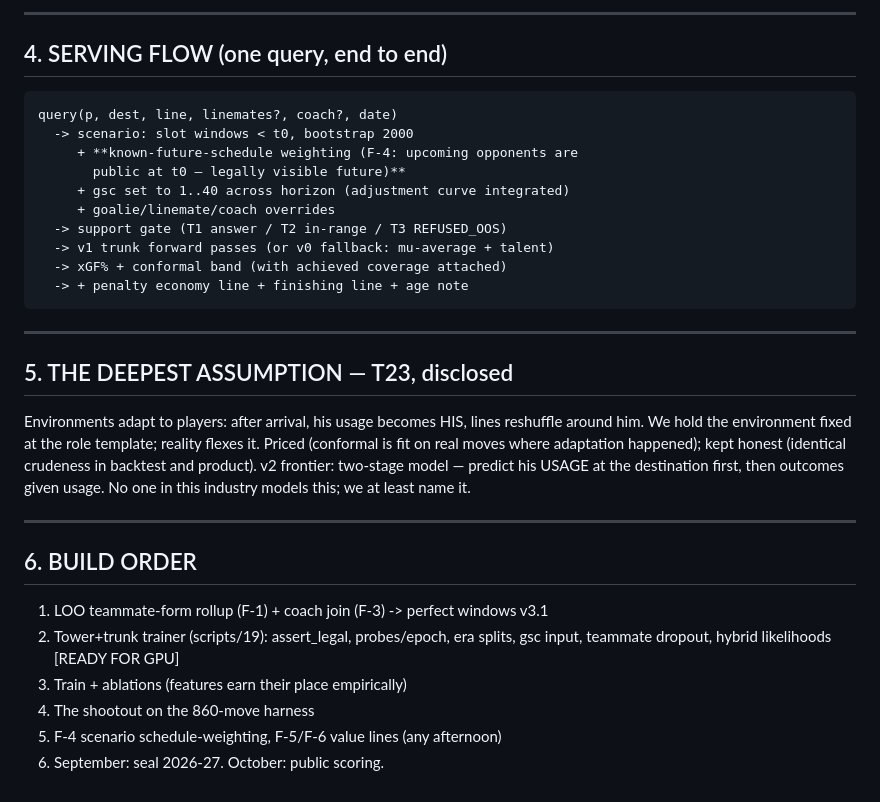
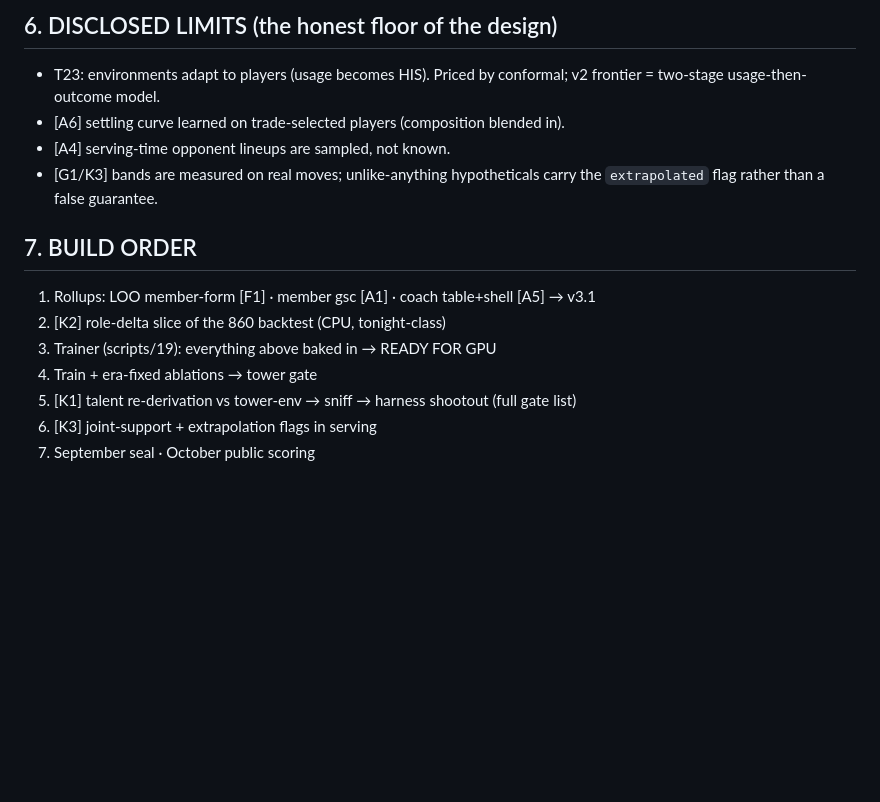
Before and after one commit to OPTBOTdev/OPTBOTSPORTS, a Markdown page: docs/ARCHITECTURE_PLAN.md, the part around one of its changes. GitHub-like rendering; blank space fills up the shorter version.

```diff
--- a/docs/ARCHITECTURE_PLAN.md
+++ b/docs/ARCHITECTURE_PLAN.md
@@ -80,38 +94,19 @@ Loses => v0 ships; B iterates. The company never depends on the net.
 
----
+## 6. DISCLOSED LIMITS (the honest floor of the design)
 
-## 4. SERVING FLOW (one query, end to end)
+- T23: environments adapt to players (usage becomes HIS). Priced by conformal;
+  v2 frontier = two-stage usage-then-outcome model.
+- [A6] settling curve learned on trade-selected players (composition blended in).
+- [A4] serving-time opponent lineups are sampled, not known.
+- [G1/K3] bands are measured on real moves; unlike-anything hypotheticals carry
+  the `extrapolated` flag rather than a false guarantee.
 
-    query(p, dest, line, linemates?, coach?, date)
-      -> scenario: slot windows < t0, bootstrap 2000
-         + **known-future-schedule weighting (F-4: upcoming opponents are
-           public at t0 — legally visible future)**
-         + gsc set to 1..40 across horizon (adjustment curve integrated)
-         + goalie/linemate/coach overrides
-      -> support gate (T1 answer / T2 in-range / T3 REFUSED_OOS)
-      -> v1 trunk forward passes (or v0 fallback: mu-average + talent)
-      -> xGF% + conformal band (with achieved coverage attached)
-      -> + penalty economy line + finishing line + age note
+## 7. BUILD ORDER
 
----
-
-## 5. THE DEEPEST ASSUMPTION — T23, disclosed
-
-Environments adapt to players: after arrival, his usage becomes HIS, lines
-reshuffle around him. We hold the environment fixed at the role template; reality
-flexes it. Priced (conformal is fit on real moves where adaptation happened);
-kept honest (identical crudeness in backtest and product). v2 frontier: two-stage
-model — predict his USAGE at the destination first, then outcomes given usage.
-No one in this industry models this; we at least name it.
-
----
-
-## 6. BUILD ORDER
-
-1. LOO teammate-form rollup (F-1) + coach join (F-3) -> perfect windows v3.1
-2. Tower+trunk trainer (scripts/19): assert_legal, probes/epoch, era splits,
-   gsc input, teammate dropout, hybrid likelihoods  [READY FOR GPU]
-3. Train + ablations (features earn their place empirically)
-4. The shootout on the 860-move harness
-5. F-4 scenario schedule-weighting, F-5/F-6 value lines (any afternoon)
-6. September: seal 2026-27. October: public scoring.
+1. Rollups: LOO member-form [F1] · member gsc [A1] · coach table+shell [A5] → v3.1
+2. [K2] role-delta slice of the 860 backtest (CPU, tonight-class)
+3. Trainer (scripts/19): everything above baked in → READY FOR GPU
+4. Train + era-fixed ablations → tower gate
+5. [K1] talent re-derivation vs tower-env → sniff → harness shootout (full gate list)
+6. [K3] joint-support + extrapolation flags in serving
+7. September seal · October public scoring
```
Also changed, not shown: other parts of docs/ARCHITECTURE_PLAN.md (+73 -59 lines).
